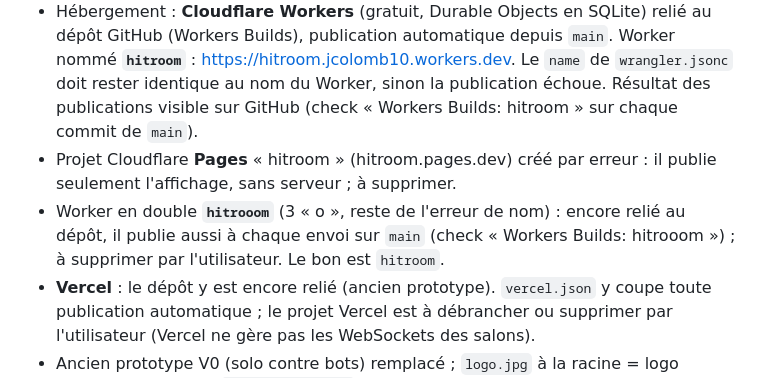
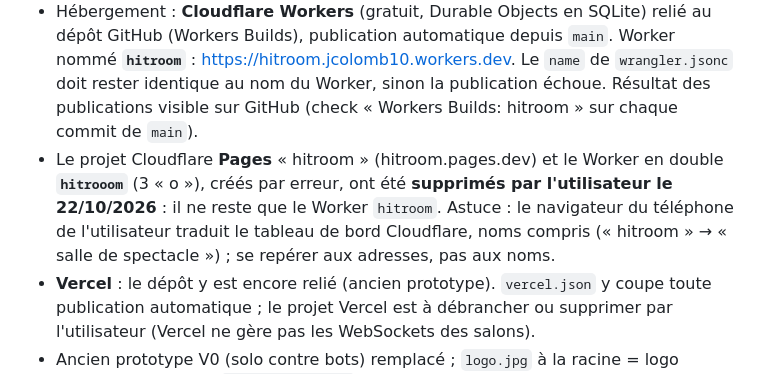
Before and after one commit to jcolomb10-eng/Hitroom, a Markdown page: CLAUDE.md, the part around the change. Rendered like a GitHub page.

Commit message:
Mémoire : doublons Cloudflare (Pages et hitrooom) supprimés
Co-Authored-By: Claude Opus 5.5 <noreply@anthropic.com>
Claude-Session: https://claude.ai/code/session_01GWAV7UjP7Pn2wFtdU5YiAR

```diff
--- a/CLAUDE.md
+++ b/CLAUDE.md
@@ -6,8 +6,7 @@ Propriétaire : jcolomb10-eng (jcolomb10@gmail.com), qui a aussi Prixy. Utilisat
 - Maquette de référence : 10 écrans (accueil, catégories, salon, partie, fin, profil, classements, défis, boutique, paramètres), noir avec bordures néon or et rose. L'utilisateur autorise à l'améliorer.
 - Version : **1.9** (constante `VERSION` dans `public/index.html`, à incrémenter à chaque publication).
 - Hébergement : **Cloudflare Workers** (gratuit, Durable Objects en SQLite) relié au dépôt GitHub (Workers Builds), publication automatique depuis `main`. Worker nommé **`hitroom`** : https://hitroom.jcolomb10.workers.dev. Le `name` de `wrangler.jsonc` doit rester identique au nom du Worker, sinon la publication échoue. Résultat des publications visible sur GitHub (check « Workers Builds: hitroom » sur chaque commit de `main`).
-- Projet Cloudflare **Pages** « hitroom » (hitroom.pages.dev) créé par erreur : il publie seulement l'affichage, sans serveur ; à supprimer.
-- Worker en double **`hitrooom`** (3 « o », reste de l'erreur de nom) : encore relié au dépôt, il publie aussi à chaque envoi sur `main` (check « Workers Builds: hitrooom ») ; à supprimer par l'utilisateur. Le bon est `hitroom`.
+- Le projet Cloudflare **Pages** « hitroom » (hitroom.pages.dev) et le Worker en double **`hitrooom`** (3 « o »), créés par erreur, ont été **supprimés par l'utilisateur le 22/10/2026** : il ne reste que le Worker `hitroom`. Astuce : le navigateur du téléphone de l'utilisateur traduit le tableau de bord Cloudflare, noms compris (« hitroom » → « salle de spectacle ») ; se repérer aux adresses, pas aux noms.
 - **Vercel** : le dépôt y est encore relié (ancien prototype). `vercel.json` y coupe toute publication automatique ; le projet Vercel est à débrancher ou supprimer par l'utilisateur (Vercel ne gère pas les WebSockets des salons).
 - Ancien prototype V0 (solo contre bots) remplacé ; `logo.jpg` à la racine = logo d'origine (source de `public/logo.webp` et des icônes).
 
```
